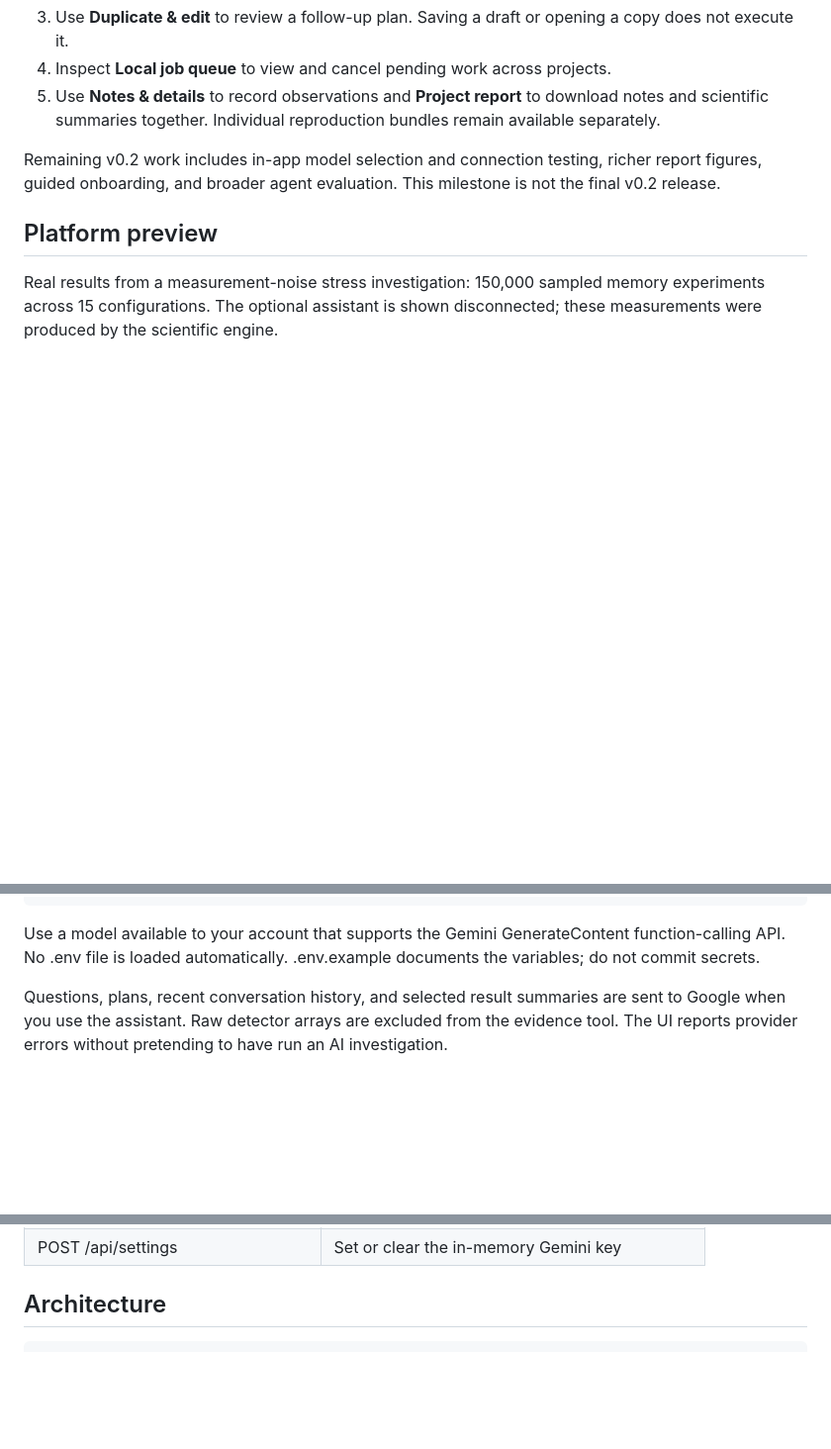
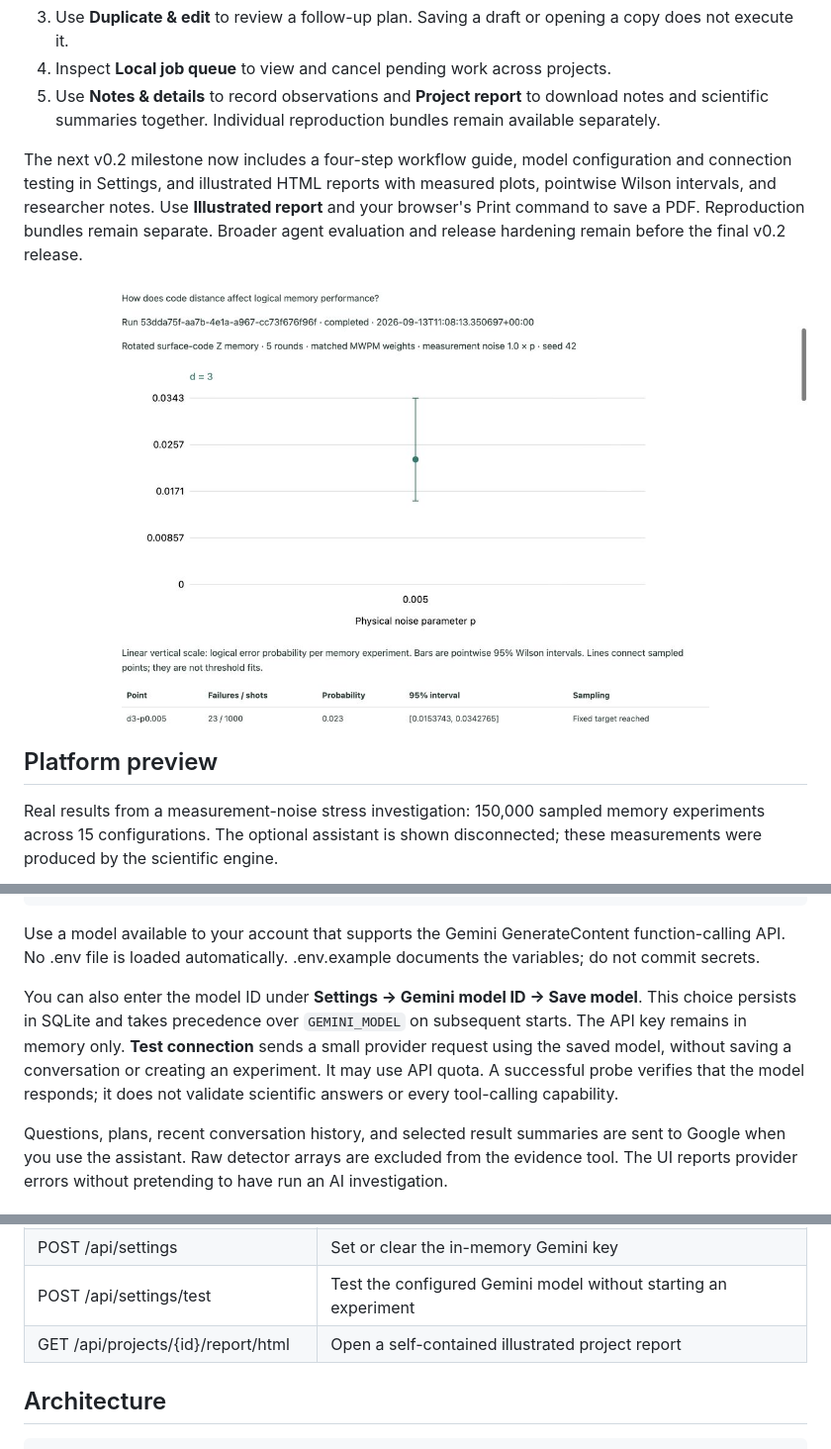
Before and after one commit to Naveen-das09/qec-lab, a Markdown page: README.md, 3 parts joined by grey strips. Shown at 99% size. Drawn GitHub-style; pictures changed too: docs/screenshots/illustrated-report.png (added); blank space fills up the shorter version.

Commit message:
Add Gemini configuration, connection testing, and illustrated reports

```diff
--- a/README.md
+++ b/README.md
@@ -16,7 +16,9 @@ The **v0.2 development milestone** adds named research projects, project notes,
 4. Inspect **Local job queue** to view and cancel pending work across projects.
 5. Use **Notes & details** to record observations and **Project report** to download notes and scientific summaries together. Individual reproduction bundles remain available separately.
 
-Remaining v0.2 work includes in-app model selection and connection testing, richer report figures, guided onboarding, and broader agent evaluation. This milestone is not the final v0.2 release.
+The next v0.2 milestone now includes a four-step workflow guide, model configuration and connection testing in Settings, and illustrated HTML reports with measured plots, pointwise Wilson intervals, and researcher notes. Use **Illustrated report** and your browser's Print command to save a PDF. Reproduction bundles remain separate. Broader agent evaluation and release hardening remain before the final v0.2 release.
+
+![Illustrated research report](docs/screenshots/illustrated-report.png)
 
 ## Platform preview
 
@@ -47,6 +49,8 @@ To use Gemini, enter your key in **Settings & connections**. The key stays in se
     export GEMINI_MODEL="gemini-3.8-flash"
 
 Use a model available to your account that supports the Gemini GenerateContent function-calling API. No .env file is loaded automatically. .env.example documents the variables; do not commit secrets.
+
+You can also enter the model ID under **Settings → Gemini model ID → Save model**. This choice persists in SQLite and takes precedence over `GEMINI_MODEL` on subsequent starts. The API key remains in memory only. **Test connection** sends a small provider request using the saved model, without saving a conversation or creating an experiment. It may use API quota. A successful probe verifies that the model responds; it does not validate scientific answers or every tool-calling capability.
 
 Questions, plans, recent conversation history, and selected result summaries are sent to Google when you use the assistant. Raw detector arrays are excluded from the evidence tool. The UI reports provider errors without pretending to have run an AI investigation.
 
@@ -131,6 +135,8 @@ See the local [API reference](http://127.0.0.1:4173/docs) and [OpenAPI schema](h
 | POST /api/assistant | Ask Gemini with experiment context |
 | GET /api/messages?scope={run_id} | Read a persisted conversation |
 | POST /api/settings | Set or clear the in-memory Gemini key |
+| POST /api/settings/test | Test the configured Gemini model without starting an experiment |
+| GET /api/projects/{id}/report/html | Open a self-contained illustrated project report |
 
 ## Architecture
 
```
Also changed, not shown: 6 other files.
